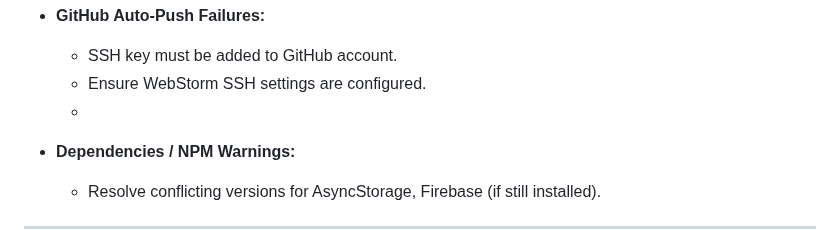
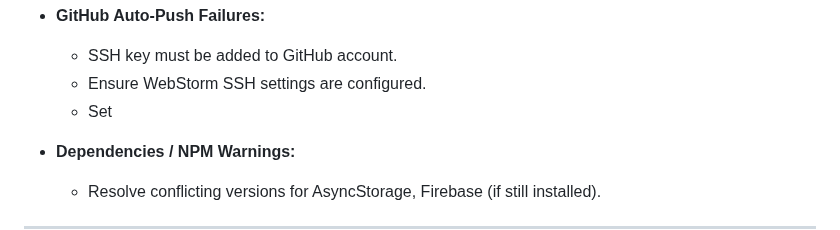
Before and after one commit to ElijahSkinner/SkillForge, a Markdown page: wiki.md, the part around the change. GitHub-like rendering.

Commit message:
Auto-save: 2025-09-16 21:28:08

```diff
--- a/wiki.md
+++ b/wiki.md
@@ -127,7 +127,7 @@
 
     * SSH key must be added to GitHub account.
     * Ensure WebStorm SSH settings are configured.
-    *
+    * Set
 * **Dependencies / NPM Warnings:**
 
     * Resolve conflicting versions for AsyncStorage, Firebase (if still installed).
```
